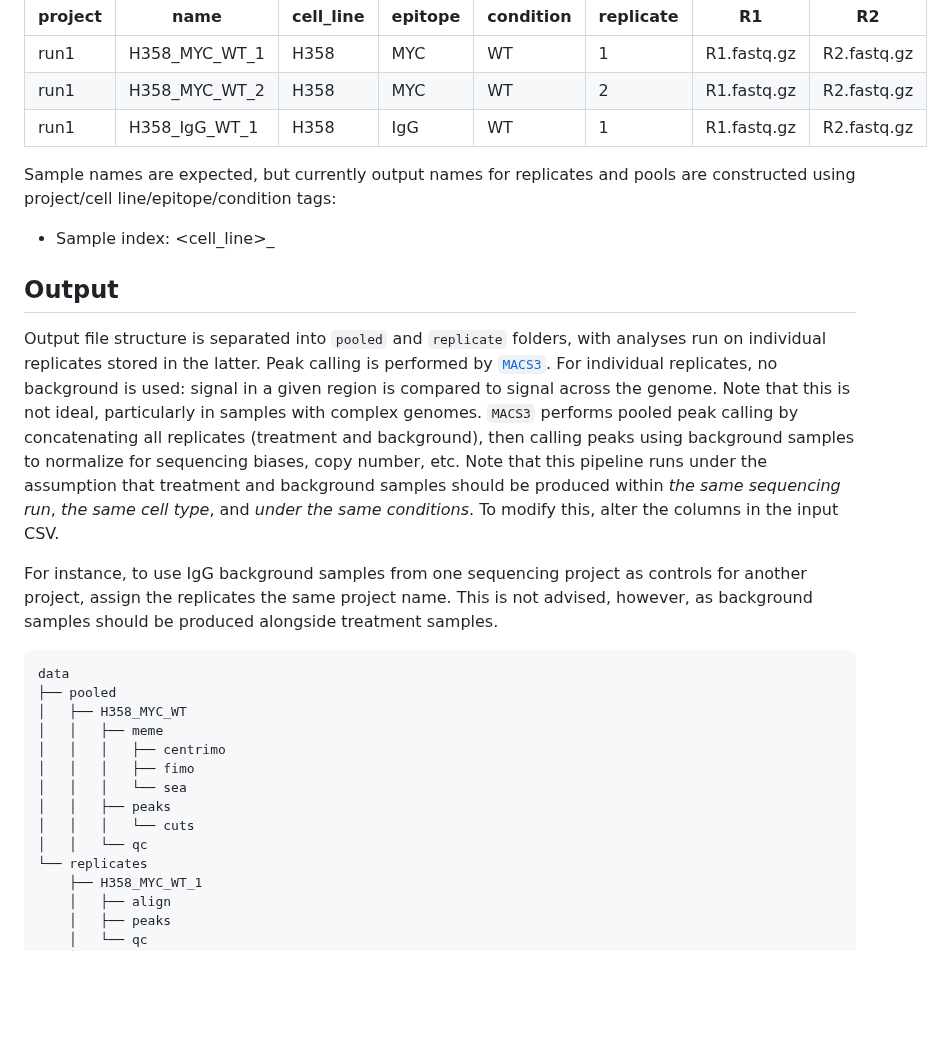
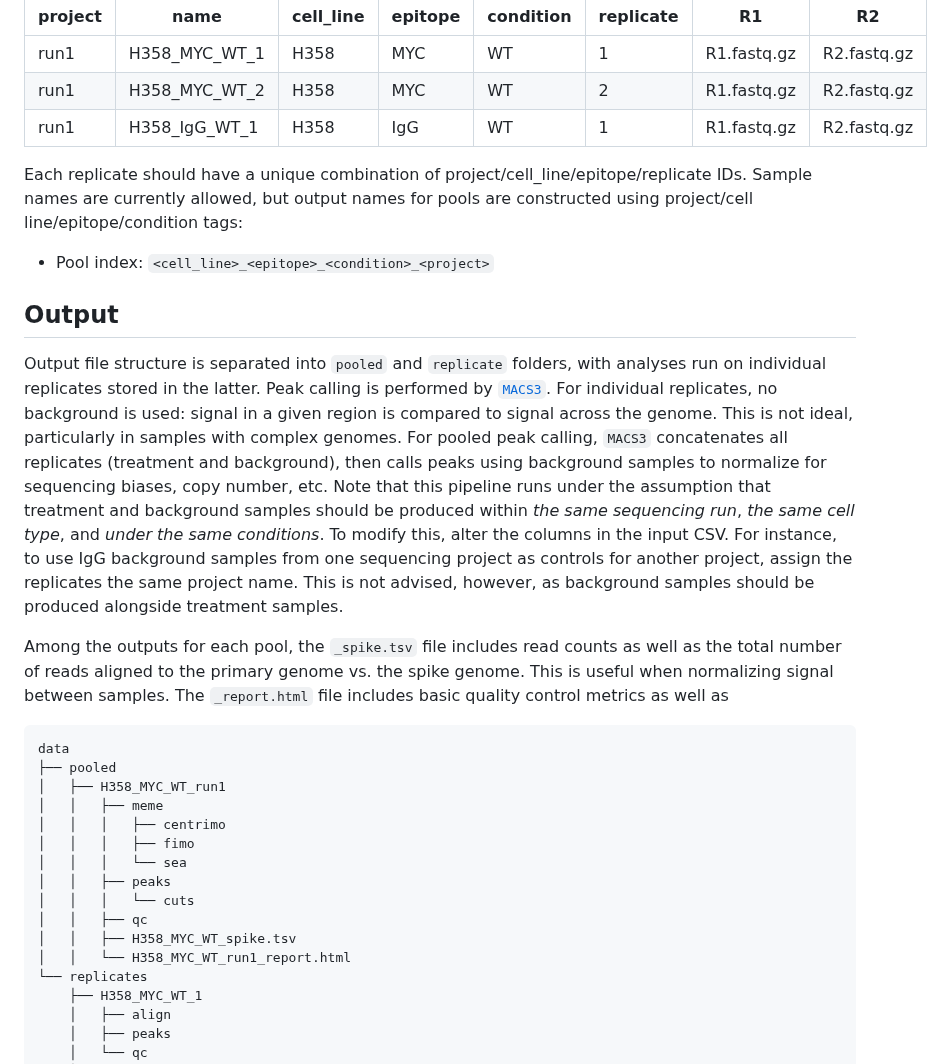
Before and after one commit to AndrewC160/nextflow_CutNRun, a Markdown page: README.md, the part around the change. Drawn GitHub-style; blank space fills up the shorter version.

````diff
--- a/README.md
+++ b/README.md
@@ -60,26 +60,28 @@ run1 | H358_MYC_WT_1 | H358      | MYC     | WT        |     1     | R1.fastq.gz
 run1 | H358_MYC_WT_2 | H358      | MYC     | WT        |     2     | R1.fastq.gz | R2.fastq.gz
 run1 | H358_IgG_WT_1 | H358      | IgG     | WT        |     1     | R1.fastq.gz | R2.fastq.gz
 
-Sample names are expected, but currently output names for replicates and pools are constructed using project/cell line/epitope/condition tags:
+Each replicate should have a unique combination of project/cell_line/epitope/replicate IDs. Sample names are currently allowed, but output names for pools are constructed using project/cell line/epitope/condition tags:
 
-- Sample index: <cell_line>_<epitope>_<condition>_<project>
+- Pool index: `<cell_line>_<epitope>_<condition>_<project>`
 
 ## Output
 
-Output file structure is separated into `pooled` and `replicate` folders, with analyses run on individual replicates stored in the latter. Peak calling is performed by [`MACS3`](https://github.com/macs3-project/MACS). For individual replicates, no background is used: signal in a given region is compared to signal across the genome. Note that this is not ideal, particularly in samples with complex genomes. `MACS3` performs pooled peak calling by concatenating all replicates (treatment and background), then calling peaks using background samples to normalize for sequencing biases, copy number, etc. Note that this pipeline runs under the assumption that treatment and background samples should be produced within *the same sequencing run*, *the same cell type*, and *under the same conditions*. To modify this, alter the columns in the input CSV.
+Output file structure is separated into `pooled` and `replicate` folders, with analyses run on individual replicates stored in the latter. Peak calling is performed by [`MACS3`](https://github.com/macs3-project/MACS). For individual replicates, no background is used: signal in a given region is compared to signal across the genome. This is not ideal, particularly in samples with complex genomes. For pooled peak calling, `MACS3` concatenates all replicates (treatment and background), then calls peaks using background samples to normalize for sequencing biases, copy number, etc. Note that this pipeline runs under the assumption that treatment and background samples should be produced within *the same sequencing run*, *the same cell type*, and *under the same conditions*. To modify this, alter the columns in the input CSV. For instance, to use IgG background samples from one sequencing project as controls for another project, assign the replicates the same project name. This is not advised, however, as background samples should be produced alongside treatment samples.
 
-For instance, to use IgG background samples from one sequencing project as controls for another project, assign the replicates the same project name. This is not advised, however, as background samples should be produced alongside treatment samples.
+Among the outputs for each pool, the `_spike.tsv` file includes read counts as well as the total number of reads aligned to the primary genome vs. the spike genome. This is useful when normalizing signal between samples. The `_report.html` file includes basic quality control metrics as well as
 ```
 data
 ├── pooled
-│   ├── H358_MYC_WT
+│   ├── H358_MYC_WT_run1
 │   │   ├── meme
 │   │   │   ├── centrimo
 │   │   │   ├── fimo
 │   │   │   └── sea
 │   │   ├── peaks
 │   │   │   └── cuts
-│   │   └── qc
+│   │   ├── qc
+│   │   ├── H358_MYC_WT_spike.tsv
+│   │   └── H358_MYC_WT_run1_report.html
 └── replicates
     ├── H358_MYC_WT_1
     │   ├── align
````
